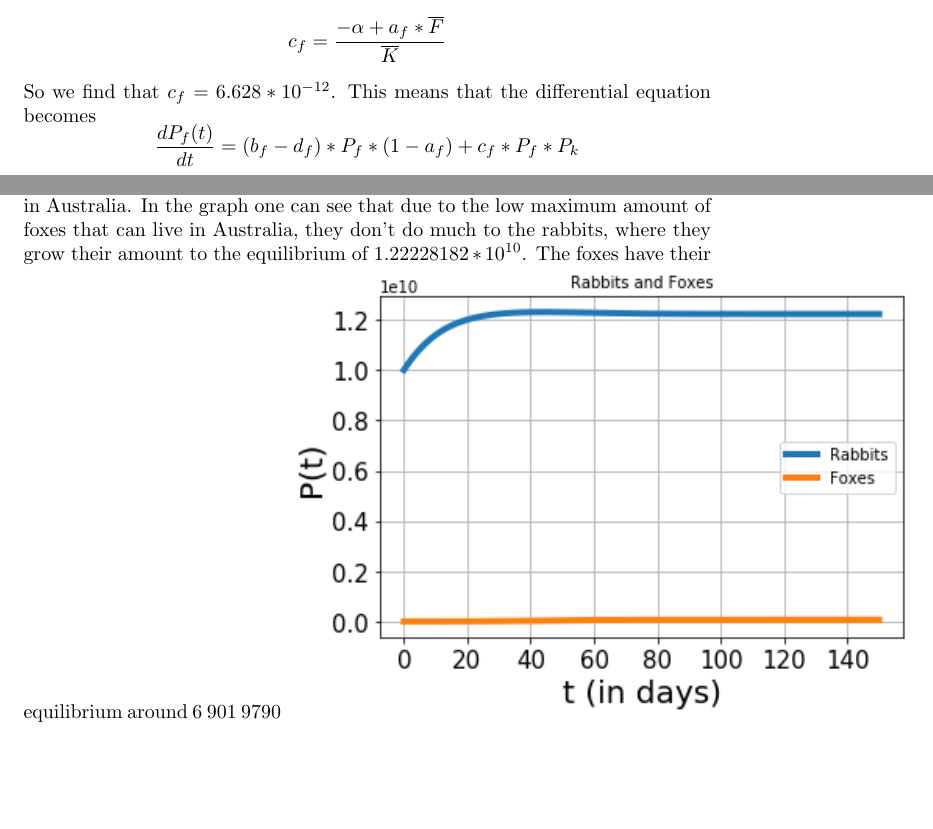
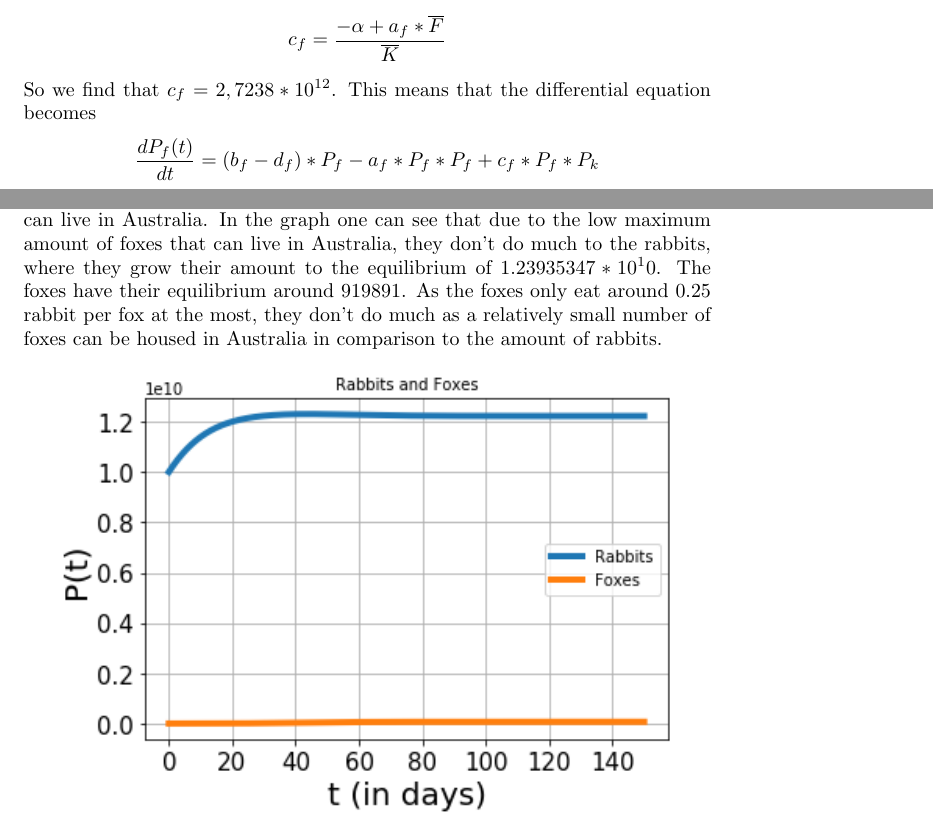
Before and after one commit to Wessel201/Konijnen_plaque, a LaTeX document (Verslag2.tex): two parts of pages 7 and 8 of 8, joined at a grey line, cut so that both start at the same text, the shorter picture padded with empty space. Compiled offline with pdfLaTeX.

Commit message:
Update Verslag2.tex

```diff
--- a/Verslag2.tex
+++ b/Verslag2.tex
@@ -128,15 +128,20 @@ As the extra birthrate should be depend on the amount of rabbits, amount of foxe
 $$\overline{K}=12395840734$$
 This means that we can find $c_f$ with the following formula
 $$c_f=\frac{-\alpha+a_f*\overline{F}}{\overline{K}}$$
-So we find that $c_f=6.628*10^{-12}$. This means that the differential equation becomes
-$$\frac{dP_f(t)}{dt}=(b_f-d_f)*P_f*(1-a_f)+c_f*P_f*P_k$$
+So we find that $c_f=2,7238*10^{12}$. This means that the differential equation becomes
+$$\frac{dP_f(t)}{dt}=(b_f-d_f)*P_f-a_f*P_f*P_f+c_f*P_f*P_k$$
 We find that, as red foxes eat around 500 grams of food per day, a red fox eats about 0.25 rabbits a day when available, but their diet is dependent on how easy accessable the rabbits are, so more rabbits, means it's easier for the foxes to eat he rabbits. We find the extra deathrate due to foxes with the following formula, as this is dependent on the amount of foxes and the amount of rabbits.
 $$a_k*\overline{F}*\overline{K}=0.25*\overline{F}$$
 So we find now that we can find the extra deaths of rabbits due to foxes with
 $$a_k=\frac{0.25}{\overline{K}}$$
 Which means that $a_k=2.0168*10^{-11}$.
-\\In the following graph the situation is plotted where there are 10000000000 rabbits and 919996 foxes, which is about the amount of rabbits Australia has when they had their big rabbit plague and the maximum amount of foxes that can live in Australia. In the graph one can see that due to the low maximum amount of foxes that can live in Australia, they don't do much to the rabbits, where they grow their amount to the equilibrium of $1.22228182*10^{10}$. The foxes have their equilibrium around 6 901 9790
-\includegraphics[scale=0.78]{Pictures/RabbitFoxes.png}
+\\In the following graph the situation is plotted where there are 10000000000 rabbits and 919996 foxes, which is about the amount of rabbits Australia has when they had their big rabbit plague and the maximum amount of foxes that can live in Australia. In the graph one can see that due to the low maximum amount of foxes that can live in Australia, they don't do much to the rabbits, where they grow their amount to the equilibrium of $1.23935347*10^10$. The foxes have their equilibrium around $919891$. As the foxes only eat around 0.25 rabbit per fox at the most, they don't do much as a relatively small number of foxes can be housed in Australia in comparison to the amount of rabbits.
+\begin{center}
+    \includegraphics[scale=0.78]{Pictures/RabbitFoxes.png}
+\end{center}
 
 
+%https://cosleyzoo.org/red-fox/#:~:text=Shelter%20and%20Space%20Needs&text=The%20normal%20territory%20of%20the,remarkably%20to%20cohabitation%20with%20humans.
+%https://ofnc.ca/programs/fletcher-wildlife-garden/flora-and-fauna-at-the-fwg/red-foxes-at-the-fwg
+%https://www.nhm.ac.uk/discover/the-secret-life-of-urban-foxes.html#:~:text=Wild%20red%20foxes%20generally%20live,between%20one%20and%20three%20years.
 \end{document}
```
